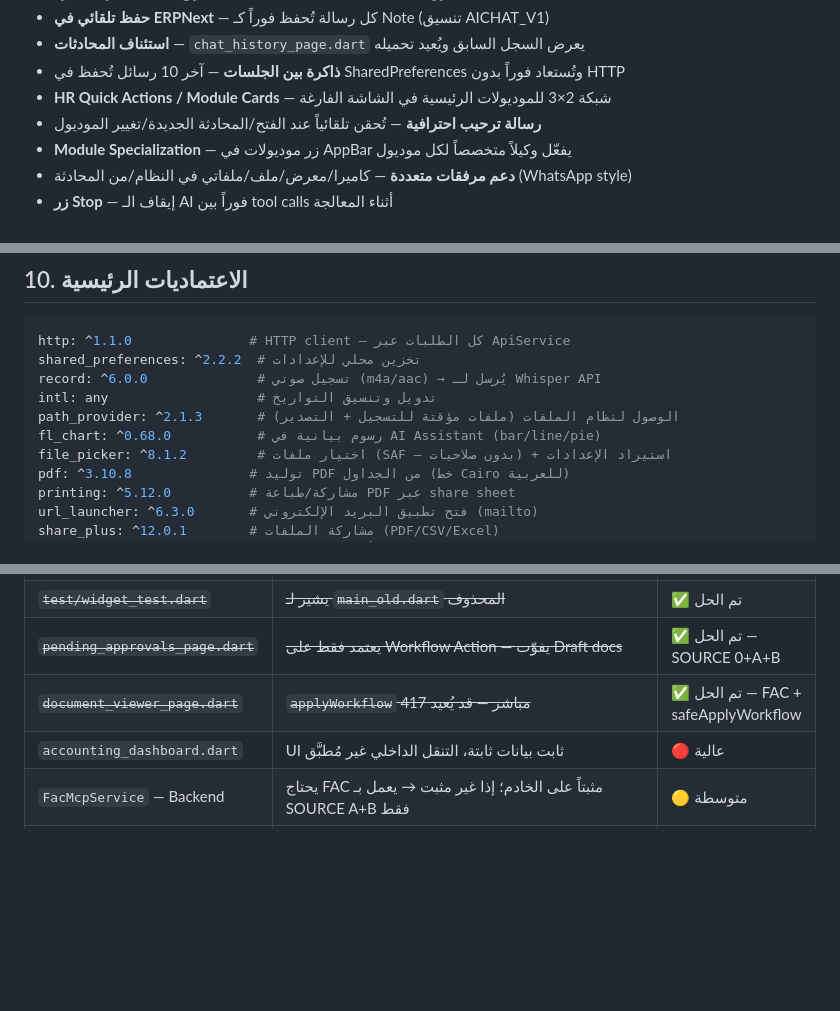
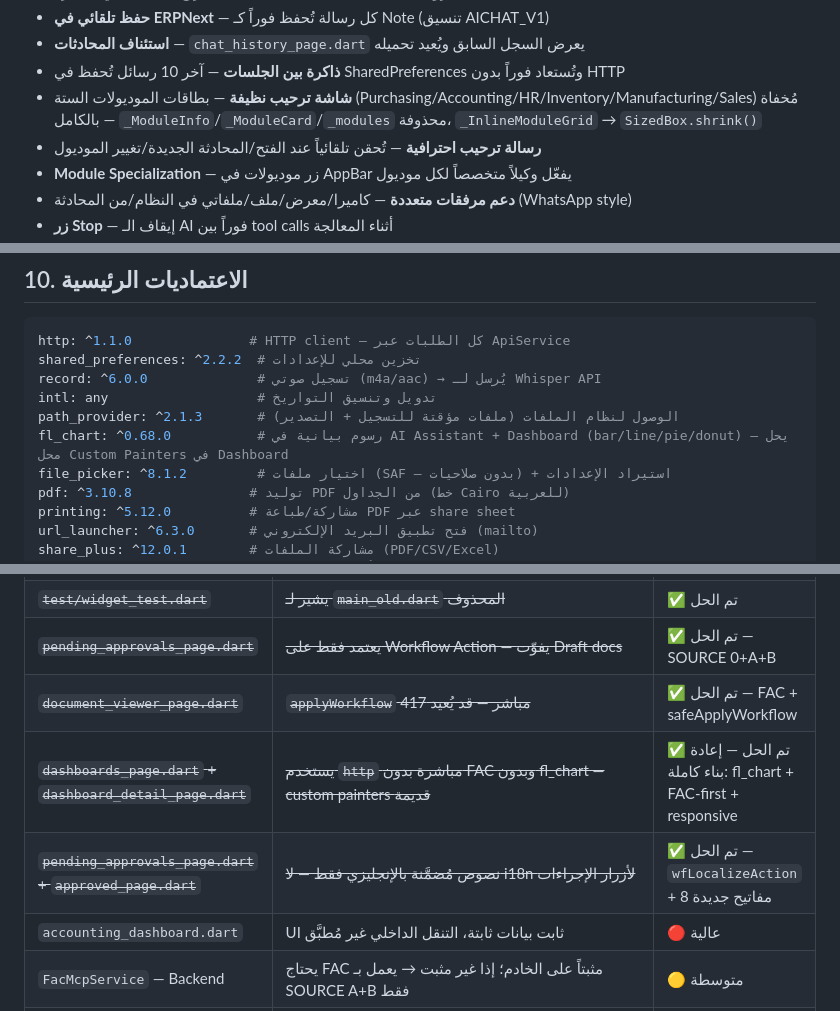
Before and after one commit to karamakcsc/kashef, a Markdown page: CLAUDE.md, 3 parts joined by grey strips. GitHub-like rendering; blank space fills up the shorter version.

```diff
--- a/CLAUDE.md
+++ b/CLAUDE.md
@@ -314,7 +314,7 @@ _loadCachedDefs()   → تُستدعى عند فتح التقرير — تتخط
 - **حفظ تلقائي في ERPNext** — كل رسالة تُحفظ فوراً كـ Note (تنسيق AICHAT_V1)
 - **استئناف المحادثات** — `chat_history_page.dart` يعرض السجل السابق ويُعيد تحميله
 - **ذاكرة بين الجلسات** — آخر 10 رسائل تُحفظ في SharedPreferences وتُستعاد فوراً بدون HTTP
-- **HR Quick Actions / Module Cards** — شبكة 2×3 للموديولات الرئيسية في الشاشة الفارغة
+- **شاشة ترحيب نظيفة** — بطاقات الموديولات الستة (Purchasing/Accounting/HR/Inventory/Manufacturing/Sales) مُخفاة بالكامل — `_ModuleInfo`/`_ModuleCard`/`_modules` محذوفة، `_InlineModuleGrid` → `SizedBox.shrink()`
 - **رسالة ترحيب احترافية** — تُحقن تلقائياً عند الفتح/المحادثة الجديدة/تغيير الموديول
 - **Module Specialization** — زر موديولات في AppBar يفعّل وكيلاً متخصصاً لكل موديول
 - **دعم مرفقات متعددة** — كاميرا/معرض/ملف/ملفاتي في النظام/من المحادثة (WhatsApp style)
@@ -559,7 +610,7 @@ shared_preferences: ^2.2.2  # تخزين محلي للإعدادات
 record: ^6.0.0              # تسجيل صوتي (m4a/aac) → يُرسل لـ Whisper API
 intl: any                   # تدويل وتنسيق التواريخ
 path_provider: ^2.1.3       # الوصول لنظام الملفات (ملفات مؤقتة للتسجيل + التصدير)
-fl_chart: ^0.68.0           # رسوم بيانية في AI Assistant (bar/line/pie)
+fl_chart: ^0.68.0           # رسوم بيانية في AI Assistant + Dashboard (bar/line/pie/donut) — يحل محل Custom Painters في Dashboard
 file_picker: ^8.1.2         # اختيار ملفات (SAF — بدون صلاحيات) + استيراد الإعدادات
 pdf: ^3.10.8               # توليد PDF من الجداول (خط Cairo للعربية)
 printing: ^5.12.0          # مشاركة/طباعة PDF عبر share sheet
@@ -646,6 +702,8 @@ Container(color: Color(0xFFXXXXXX))
 | ~~`test/widget_test.dart`~~ | ~~يشير لـ `main_old.dart` المحذوف~~ | ✅ تم الحل |
 | ~~`pending_approvals_page.dart`~~ | ~~يعتمد فقط على Workflow Action — يفوّت Draft docs~~ | ✅ تم الحل — SOURCE 0+A+B |
 | ~~`document_viewer_page.dart`~~ | ~~`applyWorkflow` مباشر — قد يُعيد 417~~ | ✅ تم الحل — FAC + safeApplyWorkflow |
+| ~~`dashboards_page.dart` + `dashboard_detail_page.dart`~~ | ~~يستخدم `http` مباشرة بدون FAC وبدون fl_chart — custom painters قديمة~~ | ✅ تم الحل — إعادة بناء كاملة: fl_chart + FAC-first + responsive |
+| ~~`pending_approvals_page.dart` + `approved_page.dart`~~ | ~~نصوص مُضمَّنة بالإنجليزي فقط — لا i18n لأزرار الإجراءات~~ | ✅ تم الحل — `wfLocalizeAction` + 8 مفاتيح جديدة |
 | `accounting_dashboard.dart` | UI ثابت بيانات ثابتة، التنقل الداخلي غير مُطبَّق | 🔴 عالية |
 | `FacMcpService` — Backend | يحتاج FAC مثبتاً على الخادم؛ إذا غير مثبت → يعمل بـ SOURCE A+B فقط | 🟡 متوسطة |
 | `RealtimeWorkflowService` — Socket.IO | يحتاج `hooks.py` + `api.py` على الخادم (انظر `FAC_REALTIME_SETUP.md`) | 🟡 متوسطة |
```
Also changed, not shown: other parts of CLAUDE.md (+67 -11 lines).
